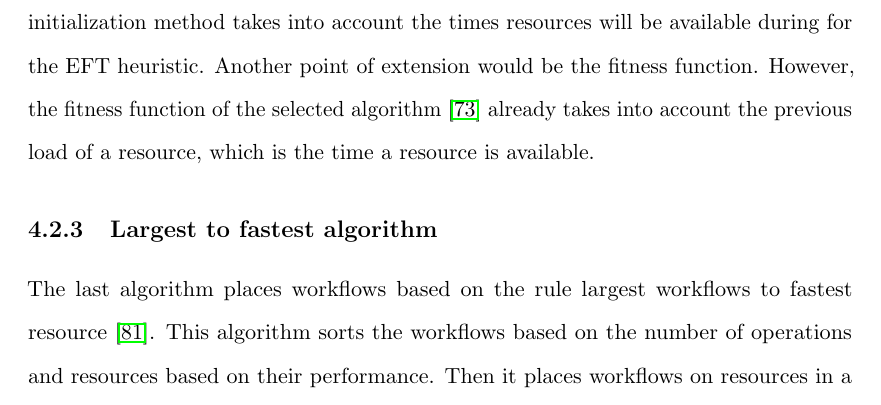
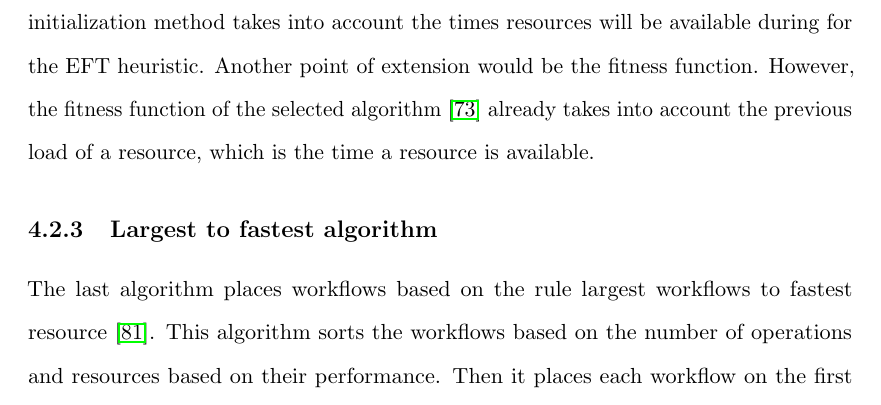
Before and after one commit to iparask/phd_dissertation, a LaTeX thesis (Dissertation/main.tex, which reads Dissertation/campaigns.tex): part of page 64 of 75, cut so that both start at the same text. Compiled offline with pdfLaTeX.

Commit message:
Updates from Overleaf

```diff
--- a/Dissertation/campaigns.tex
+++ b/Dissertation/campaigns.tex
@@ -200,7 +200,7 @@ However, the fitness function of the selected algorithm~\cite{page2005algorithm}
 \label{algo:l2ff}
 The last algorithm places workflows based on the rule largest workflows to fastest resource~\cite{balasubramanian2019programming}.
 This algorithm sorts the workflows based on the number of operations and resources based on their performance.
-Then it places workflows on resources in a round robin fashion.
+Then it places each workflow on the first fastest available resource.
 Algorithm~\ref{alg:l2ff} show the pseudocode for this algorithm.
 
 \begin{algorithm}[ht]
```
